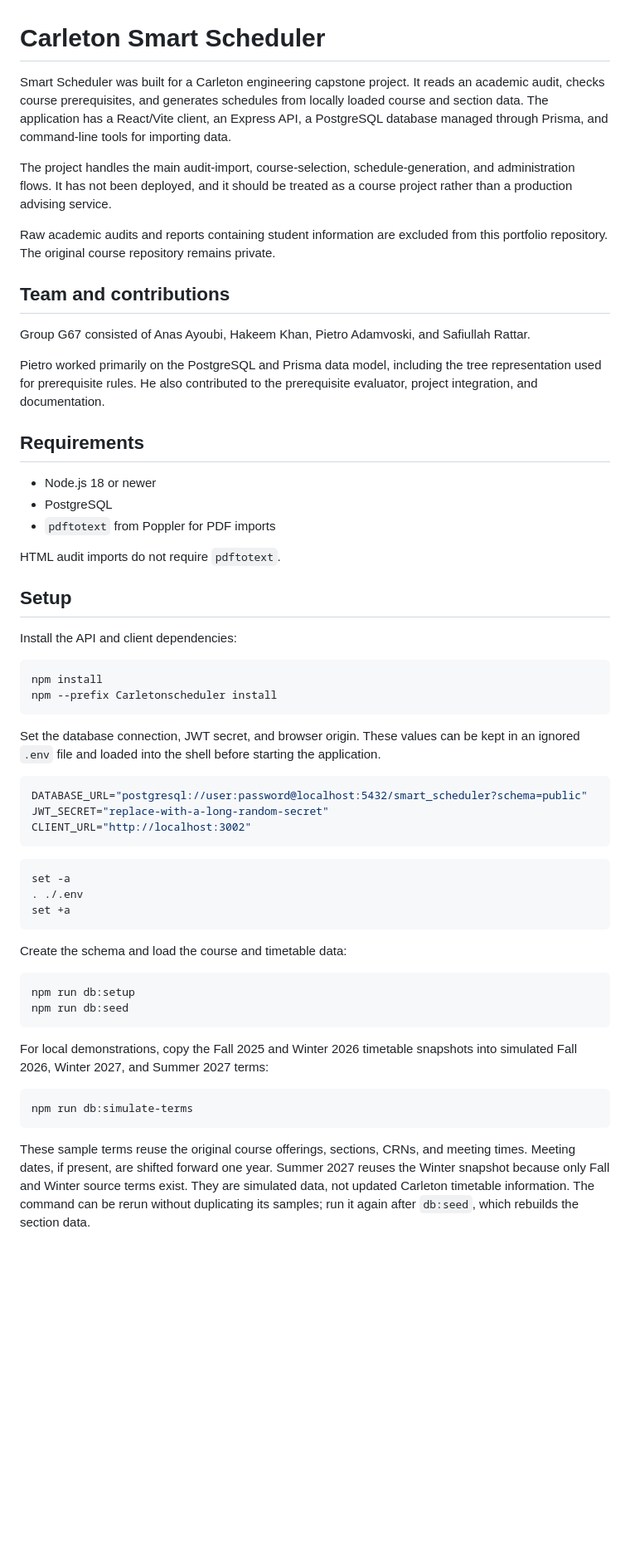
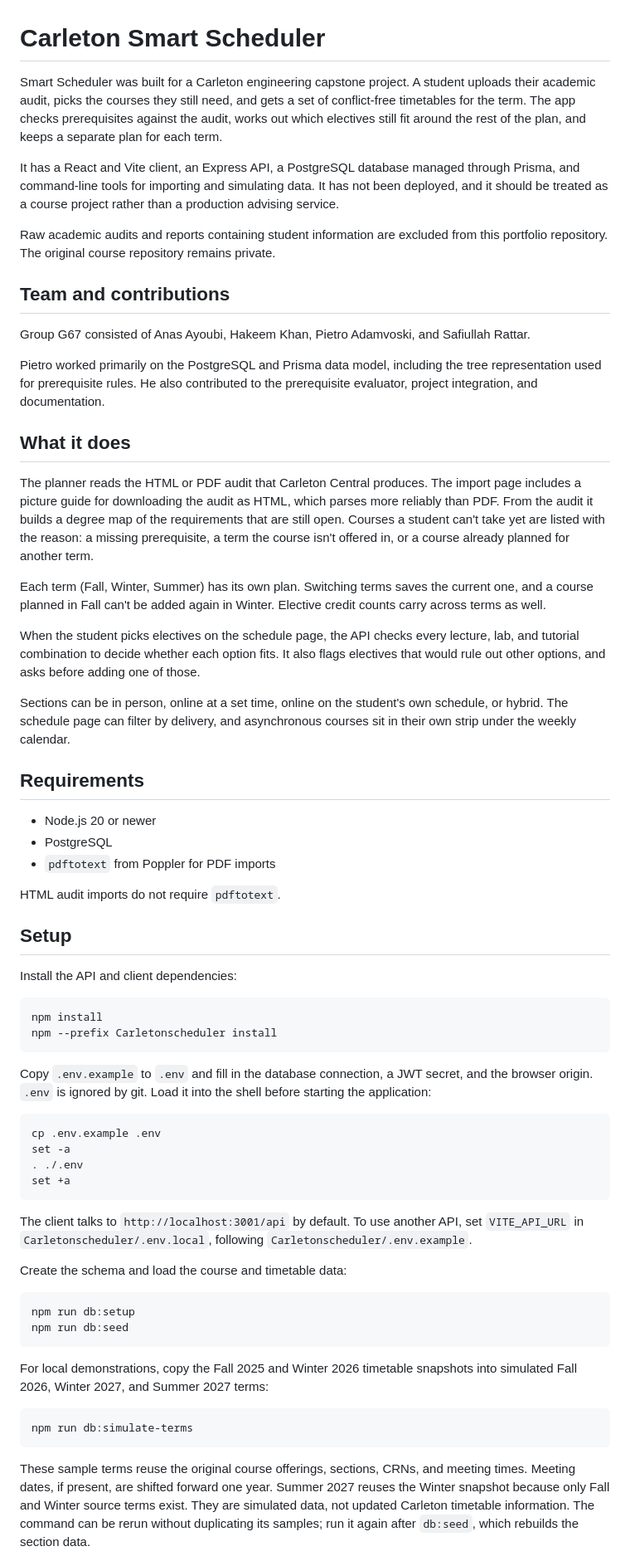
Before and after one commit to SafiullahRattar/capstone-scheduler, a Markdown page: README.md, the part around one of its changes. Shown at 83% size. Rendered like a GitHub page; blank space fills up the shorter version.

Commit message:
Update README for current features and checks

````diff
--- a/README.md
+++ b/README.md
@@ -1,14 +1,15 @@
 # Carleton Smart Scheduler
 
-Smart Scheduler was built for a Carleton engineering capstone project. It reads
-an academic audit, checks course prerequisites, and generates schedules from
-locally loaded course and section data. The application has a React/Vite client,
-an Express API, a PostgreSQL database managed through Prisma, and command-line
-tools for importing data.
+Smart Scheduler was built for a Carleton engineering capstone project. A student
+uploads their academic audit, picks the courses they still need, and gets a set of
+conflict-free timetables for the term. The app checks prerequisites against the
+audit, works out which electives still fit around the rest of the plan, and keeps
+a separate plan for each term.
 
-The project handles the main audit-import, course-selection, schedule-generation,
-and administration flows. It has not been deployed, and it should be treated as
-a course project rather than a production advising service.
+It has a React and Vite client, an Express API, a PostgreSQL database managed
+through Prisma, and command-line tools for importing and simulating data. It has
+not been deployed, and it should be treated as a course project rather than a
+production advising service.
 
 Raw academic audits and reports containing student information are excluded from
 this portfolio repository. The original course repository remains private.
@@ -22,9 +23,31 @@ Pietro worked primarily on the PostgreSQL and Prisma data model, including the
 tree representation used for prerequisite rules. He also contributed to the
 prerequisite evaluator, project integration, and documentation.
 
+## What it does
+
+The planner reads the HTML or PDF audit that Carleton Central produces. The
+import page includes a picture guide for downloading the audit as HTML, which
+parses more reliably than PDF. From the audit it builds a degree map of the
+requirements that are still open. Courses a student can't take yet are listed
+with the reason: a missing prerequisite, a term the course isn't offered in, or a
+course already planned for another term.
+
+Each term (Fall, Winter, Summer) has its own plan. Switching terms saves the
+current one, and a course planned in Fall can't be added again in Winter. Elective
+credit counts carry across terms as well.
+
+When the student picks electives on the schedule page, the API checks every
+lecture, lab, and tutorial combination to decide whether each option fits. It
+also flags electives that would rule out other options, and asks before adding
+one of those.
+
+Sections can be in person, online at a set time, online on the student's own
+schedule, or hybrid. The schedule page can filter by delivery, and asynchronous
+courses sit in their own strip under the weekly calendar.
+
 ## Requirements
 
-- Node.js 18 or newer
+- Node.js 20 or newer
 - PostgreSQL
 - `pdftotext` from Poppler for PDF imports
 
@@ -39,21 +62,20 @@ npm install
 npm --prefix Carletonscheduler install
 ```
 
-Set the database connection, JWT secret, and browser origin. These values can be
-kept in an ignored `.env` file and loaded into the shell before starting the
-application.
-
-```env
-DATABASE_URL="postgresql://user:password@localhost:5432/smart_scheduler?schema=public"
-JWT_SECRET="replace-with-a-long-random-secret"
-CLIENT_URL="http://localhost:3002"
-```
+Copy `.env.example` to `.env` and fill in the database connection, a JWT secret,
+and the browser origin. `.env` is ignored by git. Load it into the shell before
+starting the application:
 
 ```bash
+cp .env.example .env
 set -a
 . ./.env
 set +a
 ```
+
+The client talks to `http://localhost:3001/api` by default. To use another API,
+set `VITE_API_URL` in `Carletonscheduler/.env.local`, following
+`Carletonscheduler/.env.example`.
 
 Create the schema and load the course and timetable data:
 
@@ -71,7 +93,7 @@ npm run db:simulate-terms
 
 These sample terms reuse the original course offerings, sections, CRNs, and
 meeting times. Meeting dates, if present, are shifted forward one year. Summer
-2027 reuses the Winter snapshot because only Fall and Winter source terms exist. They are
-simulated data, not updated Carleton timetable information. The command can be
-rerun without duplicating its samples; run it again after `db:seed`, which
+2027 reuses the Winter snapshot because only Fall and Winter source terms exist.
+They are simulated data, not updated Carleton timetable information. The command
+can be rerun without duplicating its samples; run it again after `db:seed`, which
 rebuilds the section data.
````
Also changed, not shown: other parts of README.md (+56 -16 lines).
